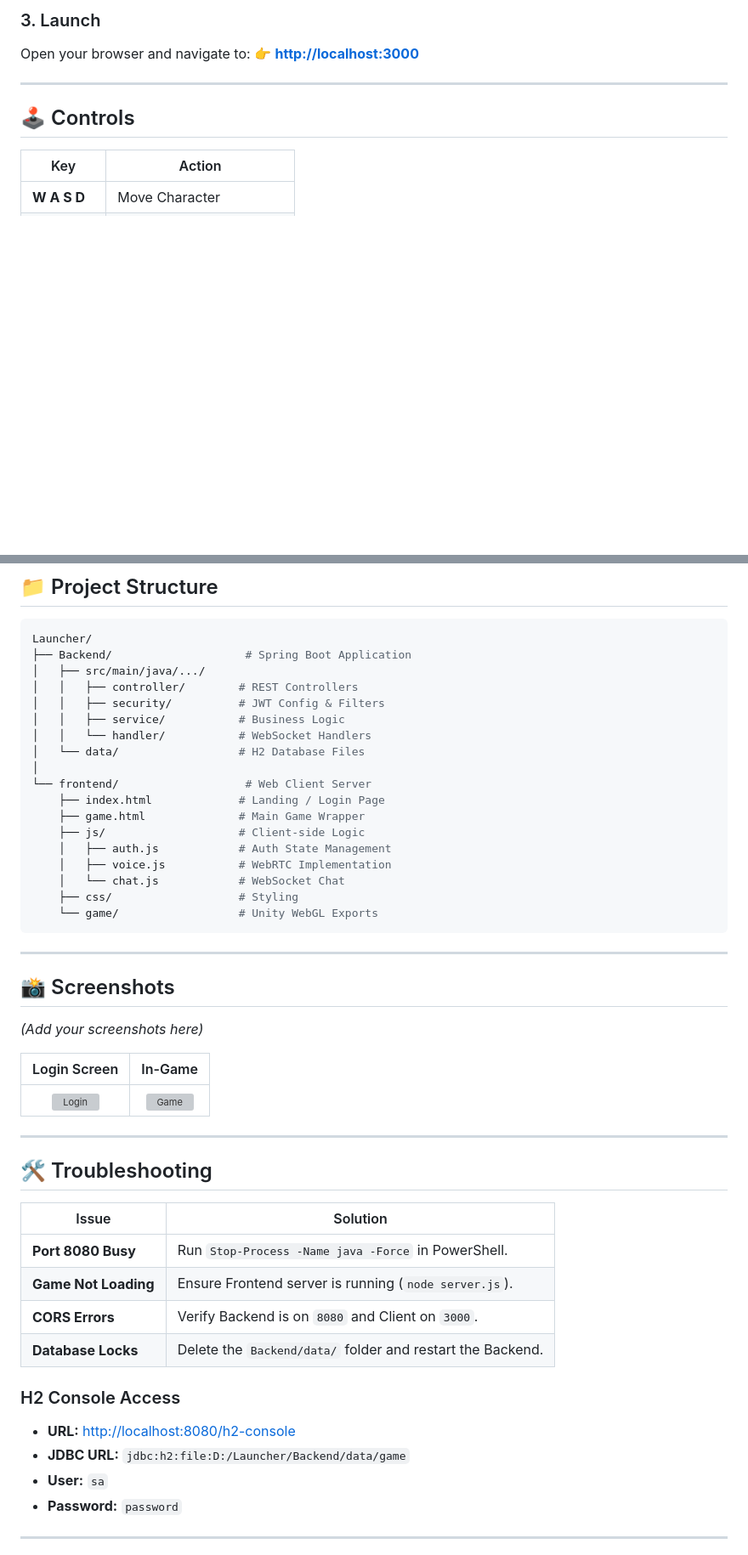
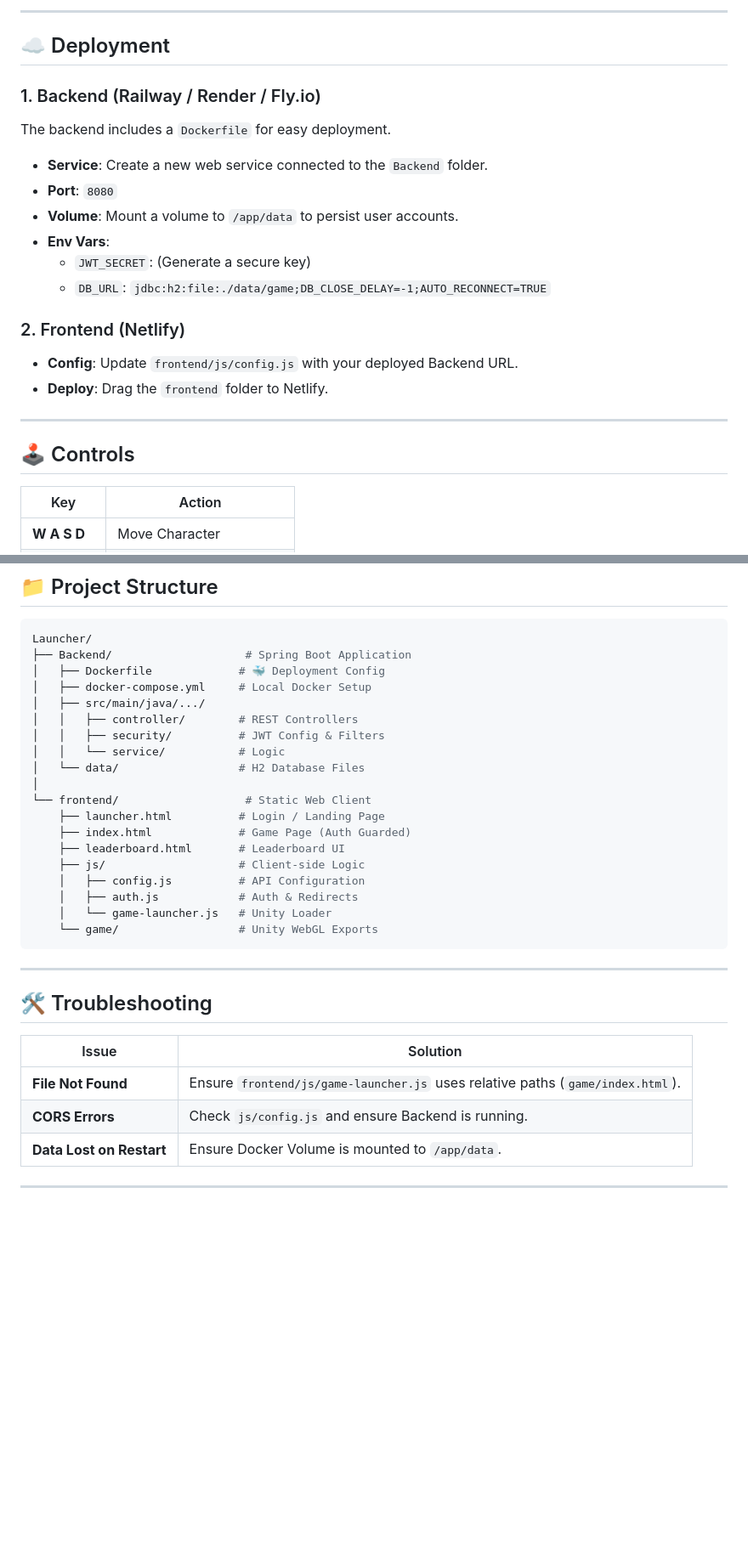
Before and after one commit to Junaed93/Stranded-Skies-Launcher, a Markdown page: README.md, 2 parts joined by grey strips. Shown at 85% size. Rendered like a GitHub page; blank space fills up the shorter version; grey boxes are pictures that could not be loaded.

Commit message:
docker addition

````diff
--- a/README.md
+++ b/README.md
@@ -78,7 +80,20 @@ node server.js
 
-### 3. Launch
-Open your browser and navigate to:
-👉 **[http://localhost:3000](http://localhost:3000)**
+---
+
+## ☁️ Deployment
+
+### 1. Backend (Railway / Render / Fly.io)
+The backend includes a `Dockerfile` for easy deployment.
+- **Service**: Create a new web service connected to the `Backend` folder.
+- **Port**: `8080`
+- **Volume**: Mount a volume to `/app/data` to persist user accounts.
+- **Env Vars**:
+    - `JWT_SECRET`: (Generate a secure key)
+    - `DB_URL`: `jdbc:h2:file:./data/game;DB_CLOSE_DELAY=-1;AUTO_RECONNECT=TRUE`
+
+### 2. Frontend (Netlify)
+- **Config**: Update `frontend/js/config.js` with your deployed Backend URL.
+- **Deploy**: Drag the `frontend` folder to Netlify.
 
 ---
 
@@ -117,33 +132,24 @@ Open your browser and navigate to:
 ```bash
 Launcher/
 ├── Backend/                    # Spring Boot Application
+│   ├── Dockerfile             # 🐳 Deployment Config
+│   ├── docker-compose.yml     # Local Docker Setup
 │   ├── src/main/java/.../
 │   │   ├── controller/        # REST Controllers
 │   │   ├── security/          # JWT Config & Filters
-│   │   ├── service/           # Business Logic
-│   │   └── handler/           # WebSocket Handlers
+│   │   └── service/           # Logic
 │   └── data/                  # H2 Database Files
 │
-└── frontend/                   # Web Client Server
-    ├── index.html             # Landing / Login Page
-    ├── game.html              # Main Game Wrapper
+└── frontend/                   # Static Web Client
+    ├── launcher.html          # Login / Landing Page
+    ├── index.html             # Game Page (Auth Guarded)
+    ├── leaderboard.html       # Leaderboard UI
     ├── js/                    # Client-side Logic
-    │   ├── auth.js            # Auth State Management
-    │   ├── voice.js           # WebRTC Implementation
-    │   └── chat.js            # WebSocket Chat
-    ├── css/                   # Styling
+    │   ├── config.js          # API Configuration
+    │   ├── auth.js            # Auth & Redirects
+    │   └── game-launcher.js   # Unity Loader
     └── game/                  # Unity WebGL Exports
 ```
-
----
-
-## 📸 Screenshots
-
-*(Add your screenshots here)*
-
-| Login Screen | In-Game |
-|:---:|:---:|
-| ![Login](https://via.placeholder.com/400x225?text=Login+Screen) | ![Game](https://via.placeholder.com/400x225?text=Gameplay) |
 
 ---
 
@@ -151,15 +157,8 @@ Launcher/
 
 | Issue | Solution |
 |-------|----------|
-| **Port 8080 Busy** | Run `Stop-Process -Name java -Force` in PowerShell. |
-| **Game Not Loading** | Ensure Frontend server is running (`node server.js`). |
-| **CORS Errors** | Verify Backend is on `8080` and Client on `3000`. |
-| **Database Locks** | Delete the `Backend/data/` folder and restart the Backend. |
-
-### H2 Console Access
-- **URL:** [http://localhost:8080/h2-console](http://localhost:8080/h2-console)
-- **JDBC URL:** `jdbc:h2:file:D:/Launcher/Backend/data/game`
-- **User:** `sa`
-- **Password:** `password`
+| **File Not Found** | Ensure `frontend/js/game-launcher.js` uses relative paths (`game/index.html`). |
+| **CORS Errors** | Check `js/config.js` and ensure Backend is running. |
+| **Data Lost on Restart** | Ensure Docker Volume is mounted to `/app/data`. |
 
 ---
````
Also changed, not shown: other parts of README.md (+23 -26 lines).
